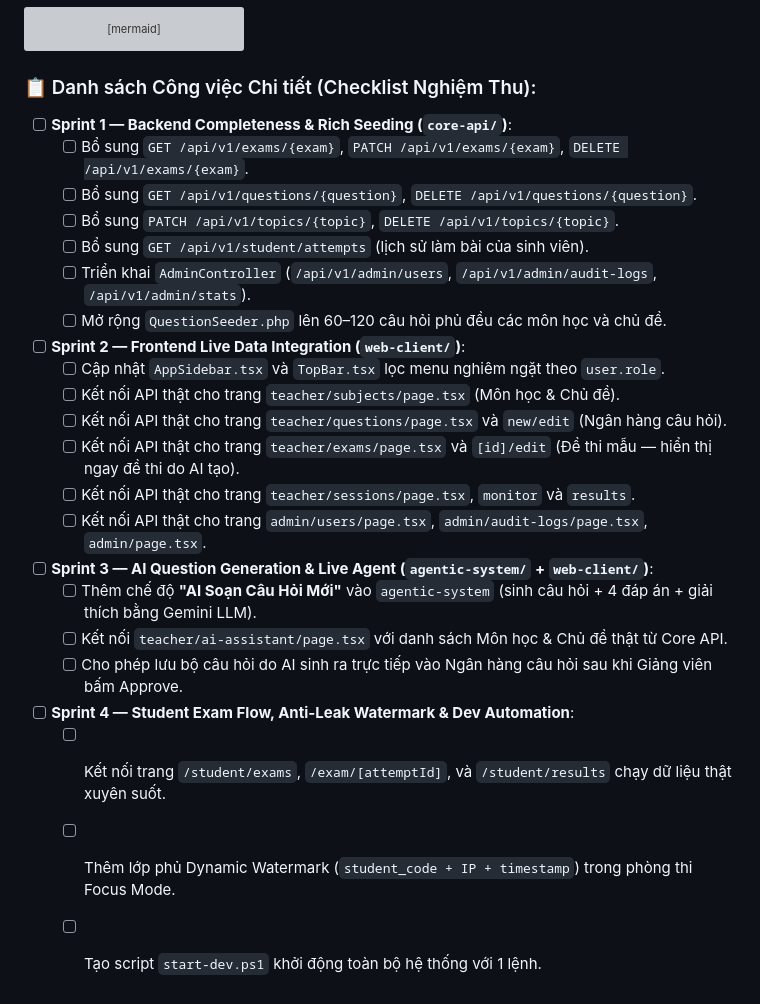
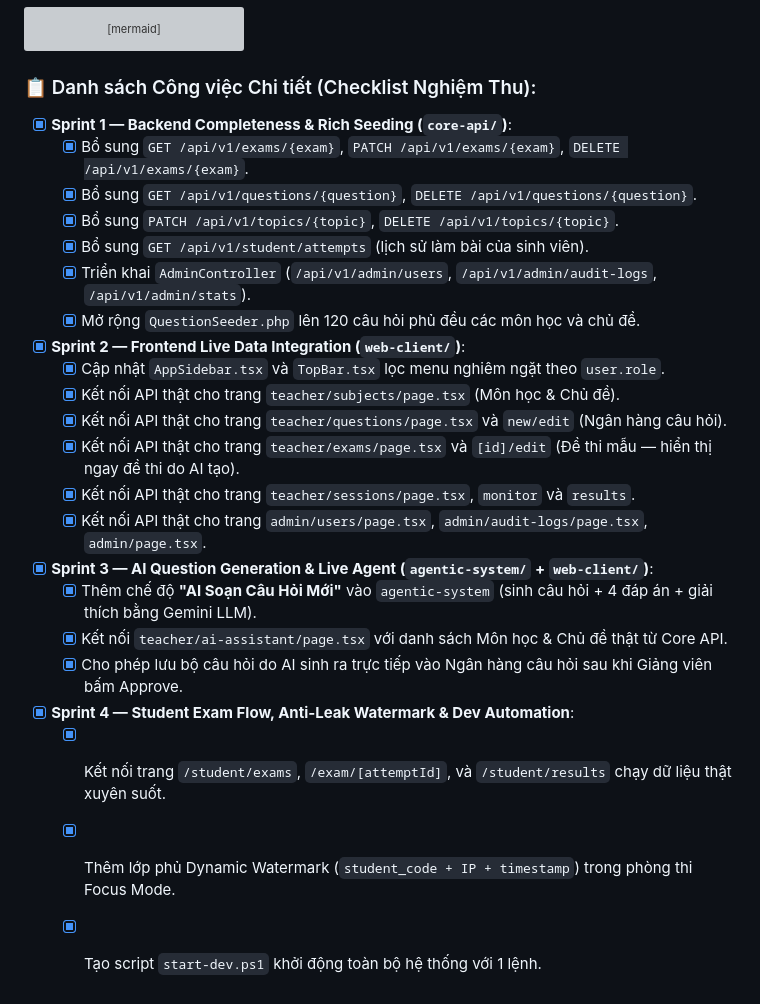
Before and after one commit to duonyyy/Exam-Platform, a Markdown page: PROJECT_IMPROVEMENT_PLAN.md, the part around the change. Drawn GitHub-style; grey boxes are pictures that could not be loaded.

Commit message:
docs(plan): mark all 4 sprint deliverables as completed in improvement roadmap

```diff
--- a/PROJECT_IMPROVEMENT_PLAN.md
+++ b/PROJECT_IMPROVEMENT_PLAN.md
@@ -141,25 +141,25 @@ flowchart TD
 
 ### 📋 Danh sách Công việc Chi tiết (Checklist Nghiệm Thu):
 
-- [ ] **Sprint 1 — Backend Completeness & Rich Seeding (`core-api/`)**:
-  - [ ] Bổ sung `GET /api/v1/exams/{exam}`, `PATCH /api/v1/exams/{exam}`, `DELETE /api/v1/exams/{exam}`.
-  - [ ] Bổ sung `GET /api/v1/questions/{question}`, `DELETE /api/v1/questions/{question}`.
-  - [ ] Bổ sung `PATCH /api/v1/topics/{topic}`, `DELETE /api/v1/topics/{topic}`.
-  - [ ] Bổ sung `GET /api/v1/student/attempts` (lịch sử làm bài của sinh viên).
-  - [ ] Triển khai `AdminController` (`/api/v1/admin/users`, `/api/v1/admin/audit-logs`, `/api/v1/admin/stats`).
-  - [ ] Mở rộng `QuestionSeeder.php` lên 60–120 câu hỏi phủ đều các môn học và chủ đề.
-- [ ] **Sprint 2 — Frontend Live Data Integration (`web-client/`)**:
-  - [ ] Cập nhật `AppSidebar.tsx` và `TopBar.tsx` lọc menu nghiêm ngặt theo `user.role`.
-  - [ ] Kết nối API thật cho trang `teacher/subjects/page.tsx` (Môn học & Chủ đề).
-  - [ ] Kết nối API thật cho trang `teacher/questions/page.tsx` và `new/edit` (Ngân hàng câu hỏi).
-  - [ ] Kết nối API thật cho trang `teacher/exams/page.tsx` và `[id]/edit` (Đề thi mẫu — hiển thị ngay đề thi do AI tạo).
-  - [ ] Kết nối API thật cho trang `teacher/sessions/page.tsx`, `monitor` và `results`.
-  - [ ] Kết nối API thật cho trang `admin/users/page.tsx`, `admin/audit-logs/page.tsx`, `admin/page.tsx`.
-- [ ] **Sprint 3 — AI Question Generation & Live Agent (`agentic-system/` + `web-client/`)**:
-  - [ ] Thêm chế độ **"AI Soạn Câu Hỏi Mới"** vào `agentic-system` (sinh câu hỏi + 4 đáp án + giải thích bằng Gemini LLM).
-  - [ ] Kết nối `teacher/ai-assistant/page.tsx` với danh sách Môn học & Chủ đề thật từ Core API.
-  - [ ] Cho phép lưu bộ câu hỏi do AI sinh ra trực tiếp vào Ngân hàng câu hỏi sau khi Giảng viên bấm Approve.
-- [ ] **Sprint 4 — Student Exam Flow, Anti-Leak Watermark & Dev Automation**:
-  - [ ] Kết nối trang `/student/exams`, `/exam/[attemptId]`, và `/student/results` chạy dữ liệu thật xuyên suốt.
-  - [ ] Thêm lớp phủ Dynamic Watermark (`student_code + IP + timestamp`) trong phòng thi Focus Mode.
-  - [ ] Tạo script `start-dev.ps1` khởi động toàn bộ hệ thống với 1 lệnh.
+- [x] **Sprint 1 — Backend Completeness & Rich Seeding (`core-api/`)**:
+  - [x] Bổ sung `GET /api/v1/exams/{exam}`, `PATCH /api/v1/exams/{exam}`, `DELETE /api/v1/exams/{exam}`.
+  - [x] Bổ sung `GET /api/v1/questions/{question}`, `DELETE /api/v1/questions/{question}`.
+  - [x] Bổ sung `PATCH /api/v1/topics/{topic}`, `DELETE /api/v1/topics/{topic}`.
+  - [x] Bổ sung `GET /api/v1/student/attempts` (lịch sử làm bài của sinh viên).
+  - [x] Triển khai `AdminController` (`/api/v1/admin/users`, `/api/v1/admin/audit-logs`, `/api/v1/admin/stats`).
+  - [x] Mở rộng `QuestionSeeder.php` lên 120 câu hỏi phủ đều các môn học và chủ đề.
+- [x] **Sprint 2 — Frontend Live Data Integration (`web-client/`)**:
+  - [x] Cập nhật `AppSidebar.tsx` và `TopBar.tsx` lọc menu nghiêm ngặt theo `user.role`.
+  - [x] Kết nối API thật cho trang `teacher/subjects/page.tsx` (Môn học & Chủ đề).
+  - [x] Kết nối API thật cho trang `teacher/questions/page.tsx` và `new/edit` (Ngân hàng câu hỏi).
+  - [x] Kết nối API thật cho trang `teacher/exams/page.tsx` và `[id]/edit` (Đề thi mẫu — hiển thị ngay đề thi do AI tạo).
+  - [x] Kết nối API thật cho trang `teacher/sessions/page.tsx`, `monitor` và `results`.
+  - [x] Kết nối API thật cho trang `admin/users/page.tsx`, `admin/audit-logs/page.tsx`, `admin/page.tsx`.
+- [x] **Sprint 3 — AI Question Generation & Live Agent (`agentic-system/` + `web-client/`)**:
+  - [x] Thêm chế độ **"AI Soạn Câu Hỏi Mới"** vào `agentic-system` (sinh câu hỏi + 4 đáp án + giải thích bằng Gemini LLM).
+  - [x] Kết nối `teacher/ai-assistant/page.tsx` với danh sách Môn học & Chủ đề thật từ Core API.
+  - [x] Cho phép lưu bộ câu hỏi do AI sinh ra trực tiếp vào Ngân hàng câu hỏi sau khi Giảng viên bấm Approve.
+- [x] **Sprint 4 — Student Exam Flow, Anti-Leak Watermark & Dev Automation**:
+  - [x] Kết nối trang `/student/exams`, `/exam/[attemptId]`, và `/student/results` chạy dữ liệu thật xuyên suốt.
+  - [x] Thêm lớp phủ Dynamic Watermark (`student_code + IP + timestamp`) trong phòng thi Focus Mode.
+  - [x] Tạo script `start-dev.ps1` khởi động toàn bộ hệ thống với 1 lệnh.
```
